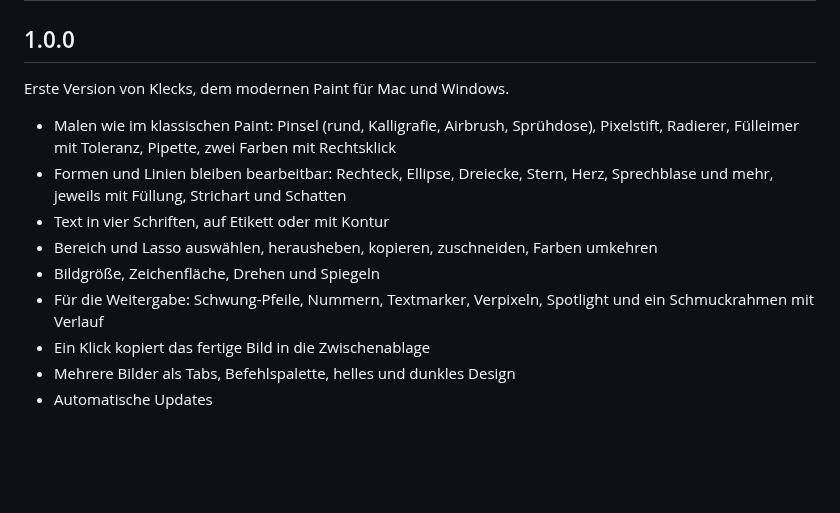
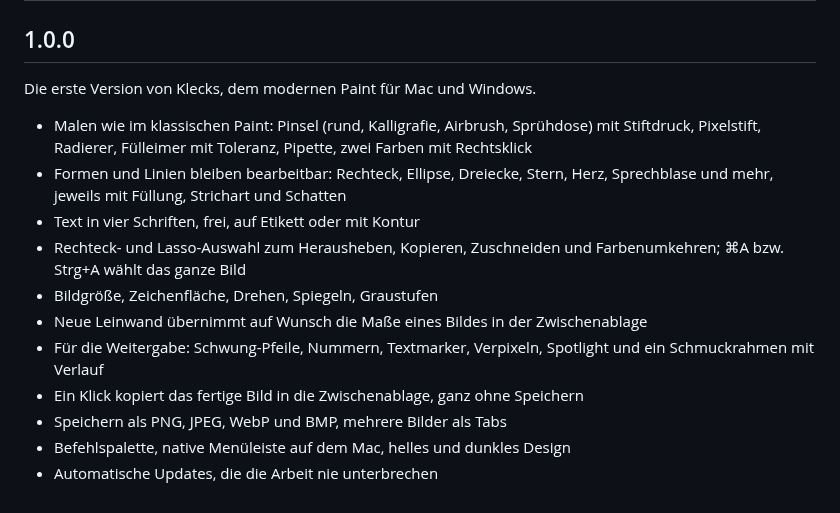
Before and after one commit to wl-lankin/klecks, a Markdown page: CHANGELOG.md, the part around the change. Drawn GitHub-style; blank space fills up the shorter version.

```diff
--- a/CHANGELOG.md
+++ b/CHANGELOG.md
@@ -2,14 +2,16 @@
 
 ## 1.0.0
 
-Erste Version von Klecks, dem modernen Paint für Mac und Windows.
+Die erste Version von Klecks, dem modernen Paint für Mac und Windows.
 
-- Malen wie im klassischen Paint: Pinsel (rund, Kalligrafie, Airbrush, Sprühdose), Pixelstift, Radierer, Fülleimer mit Toleranz, Pipette, zwei Farben mit Rechtsklick
+- Malen wie im klassischen Paint: Pinsel (rund, Kalligrafie, Airbrush, Sprühdose) mit Stiftdruck, Pixelstift, Radierer, Fülleimer mit Toleranz, Pipette, zwei Farben mit Rechtsklick
 - Formen und Linien bleiben bearbeitbar: Rechteck, Ellipse, Dreiecke, Stern, Herz, Sprechblase und mehr, jeweils mit Füllung, Strichart und Schatten
-- Text in vier Schriften, auf Etikett oder mit Kontur
-- Bereich und Lasso auswählen, herausheben, kopieren, zuschneiden, Farben umkehren
-- Bildgröße, Zeichenfläche, Drehen und Spiegeln
+- Text in vier Schriften, frei, auf Etikett oder mit Kontur
+- Rechteck- und Lasso-Auswahl zum Herausheben, Kopieren, Zuschneiden und Farbenumkehren; ⌘A bzw. Strg+A wählt das ganze Bild
+- Bildgröße, Zeichenfläche, Drehen, Spiegeln, Graustufen
+- Neue Leinwand übernimmt auf Wunsch die Maße eines Bildes in der Zwischenablage
 - Für die Weitergabe: Schwung-Pfeile, Nummern, Textmarker, Verpixeln, Spotlight und ein Schmuckrahmen mit Verlauf
-- Ein Klick kopiert das fertige Bild in die Zwischenablage
-- Mehrere Bilder als Tabs, Befehlspalette, helles und dunkles Design
-- Automatische Updates
+- Ein Klick kopiert das fertige Bild in die Zwischenablage, ganz ohne Speichern
+- Speichern als PNG, JPEG, WebP und BMP, mehrere Bilder als Tabs
+- Befehlspalette, native Menüleiste auf dem Mac, helles und dunkles Design
+- Automatische Updates, die die Arbeit nie unterbrechen
```
Also changed, not shown: README.md (+79 -20 lines), docs/RELEASE.md (+1 -1 lines), docs/screenshot.png (added), 5 other files.
